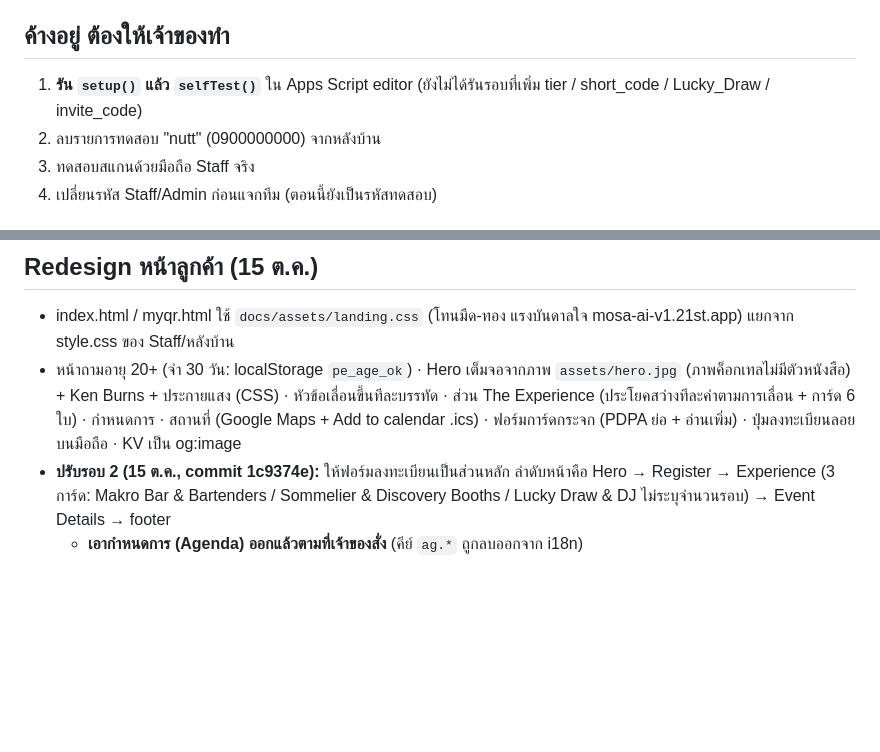
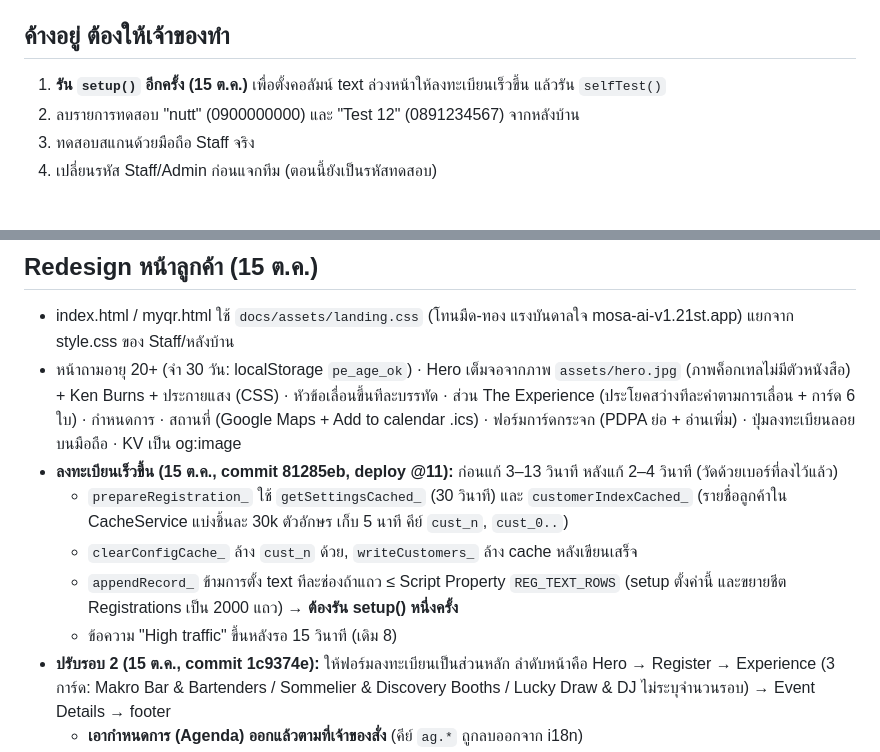
Before and after one commit to nuttaponaverutt-commits/pattaya-event, a Markdown page: HANDOFF.md, 2 parts joined by grey strips. GitHub-like rendering; blank space fills up the shorter version.

Commit message:
HANDOFF: register speed notes
Co-Authored-By: Claude Opus 5.5 <noreply@anthropic.com>

```diff
--- a/HANDOFF.md
+++ b/HANDOFF.md
@@ -69,8 +69,8 @@ Agenda (ข้อมูลภายใน ไม่แสดงบนหน้
 
 ## ค้างอยู่ ต้องให้เจ้าของทำ
 
-1. **รัน `setup()` แล้ว `selfTest()`** ใน Apps Script editor (ยังไม่ได้รันรอบที่เพิ่ม tier / short_code / Lucky_Draw / invite_code)
-2. ลบรายการทดสอบ "nutt" (0900000000) จากหลังบ้าน
+1. **รัน `setup()` อีกครั้ง (15 ต.ค.)** เพื่อตั้งคอลัมน์ text ล่วงหน้าให้ลงทะเบียนเร็วขึ้น แล้วรัน `selfTest()`
+2. ลบรายการทดสอบ "nutt" (0900000000) และ "Test 12" (0891234567) จากหลังบ้าน
 3. ทดสอบสแกนด้วยมือถือ Staff จริง
 4. เปลี่ยนรหัส Staff/Admin ก่อนแจกทีม (ตอนนี้ยังเป็นรหัสทดสอบ)
 
@@ -100,6 +100,11 @@ Agenda (ข้อมูลภายใน ไม่แสดงบนหน้
 
 - index.html / myqr.html ใช้ `docs/assets/landing.css` (โทนมืด-ทอง แรงบันดาลใจ mosa-ai-v1.21st.app) แยกจาก style.css ของ Staff/หลังบ้าน
 - หน้าถามอายุ 20+ (จำ 30 วัน: localStorage `pe_age_ok`) · Hero เต็มจอจากภาพ `assets/hero.jpg` (ภาพค็อกเทลไม่มีตัวหนังสือ) + Ken Burns + ประกายแสง (CSS) · หัวข้อเลื่อนขึ้นทีละบรรทัด · ส่วน The Experience (ประโยคสว่างทีละคำตามการเลื่อน + การ์ด 6 ใบ) · กำหนดการ · สถานที่ (Google Maps + Add to calendar .ics) · ฟอร์มการ์ดกระจก (PDPA ย่อ + อ่านเพิ่ม) · ปุ่มลงทะเบียนลอยบนมือถือ · KV เป็น og:image
+- **ลงทะเบียนเร็วขึ้น (15 ต.ค., commit 81285eb, deploy @11):** ก่อนแก้ 3–13 วินาที หลังแก้ 2–4 วินาที (วัดด้วยเบอร์ที่ลงไว้แล้ว)
+  - `prepareRegistration_` ใช้ `getSettingsCached_` (30 วินาที) และ `customerIndexCached_` (รายชื่อลูกค้าใน CacheService แบ่งชิ้นละ 30k ตัวอักษร เก็บ 5 นาที คีย์ `cust_n`, `cust_0..`)
+  - `clearConfigCache_` ล้าง `cust_n` ด้วย, `writeCustomers_` ล้าง cache หลังเขียนเสร็จ
+  - `appendRecord_` ข้ามการตั้ง text ทีละช่องถ้าแถว ≤ Script Property `REG_TEXT_ROWS` (setup ตั้งค่านี้ และขยายชีต Registrations เป็น 2000 แถว) → **ต้องรัน setup() หนึ่งครั้ง**
+  - ข้อความ "High traffic" ขึ้นหลังรอ 15 วินาที (เดิม 8)
 - **ปรับรอบ 2 (15 ต.ค., commit 1c9374e):** ให้ฟอร์มลงทะเบียนเป็นส่วนหลัก ลำดับหน้าคือ Hero → Register → Experience (3 การ์ด: Makro Bar & Bartenders / Sommelier & Discovery Booths / Lucky Draw & DJ ไม่ระบุจำนวนรอบ) → Event Details → footer
   - **เอากำหนดการ (Agenda) ออกแล้วตามที่เจ้าของสั่ง** (คีย์ `ag.*` ถูกลบออกจาก i18n)
   - ภาพพื้นหลังติดอยู่กับที่ (`.backdrop`) และมืดลงเรื่อยๆ ตอนเลื่อนลง (`.bd-dim`), เมนูเป็นแคปซูลลอยพร้อมปุ่ม Register สีทอง
```
